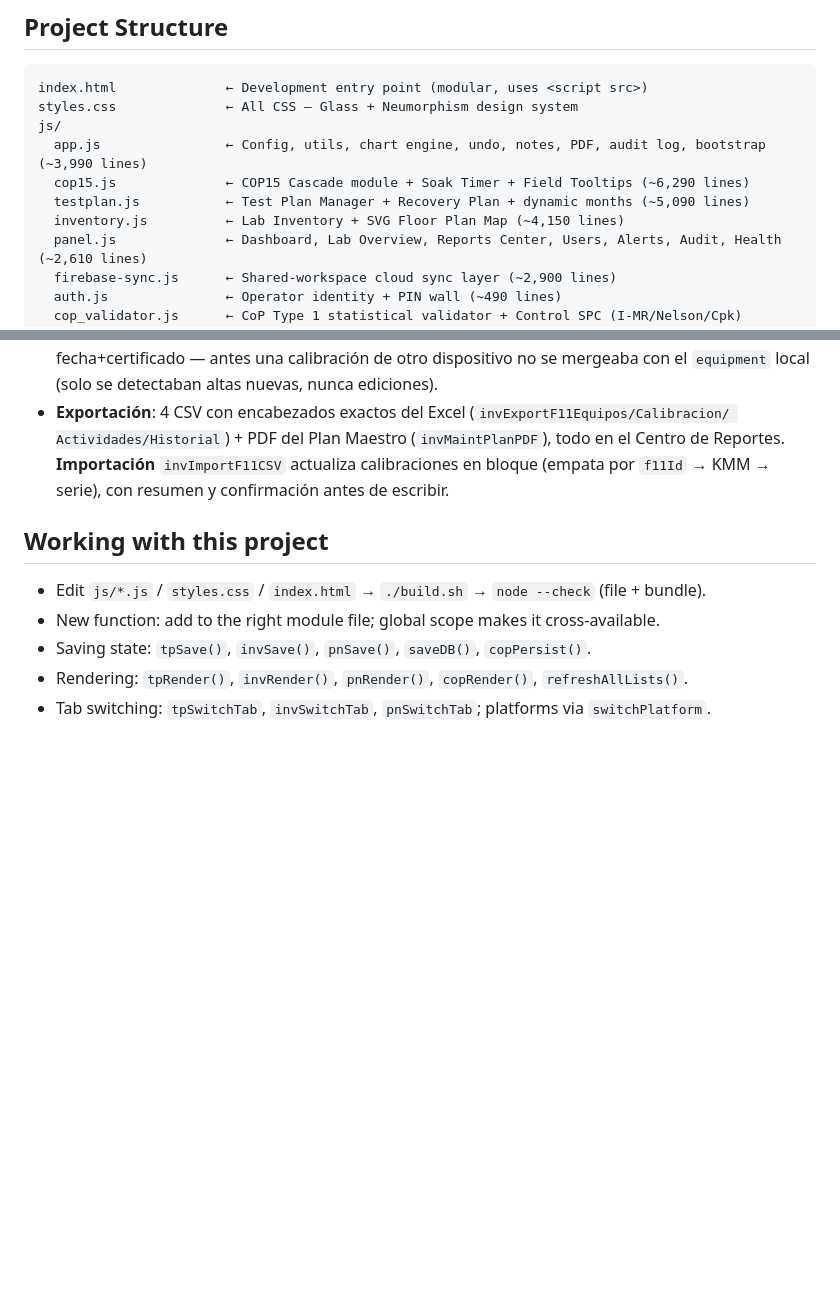
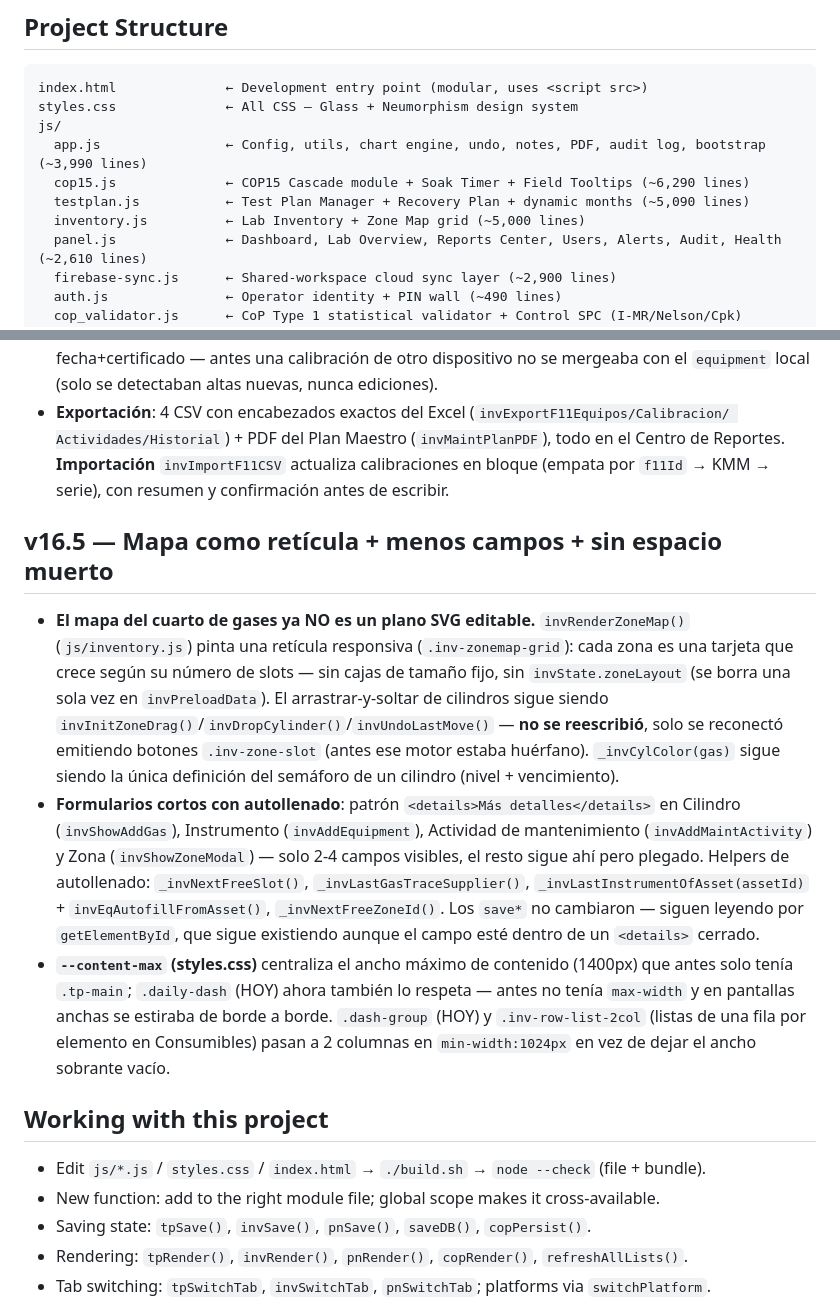
Before and after one commit to jorgenunez0728/Cascade-Project, a Markdown page: CLAUDE.md, 2 parts joined by grey strips. GitHub-like rendering; blank space fills up the shorter version.

```diff
--- a/CLAUDE.md
+++ b/CLAUDE.md
@@ -50,7 +50,7 @@ js/
   app.js                ← Config, utils, chart engine, undo, notes, PDF, audit log, bootstrap (~3,990 lines)
   cop15.js              ← COP15 Cascade module + Soak Timer + Field Tooltips (~6,290 lines)
   testplan.js           ← Test Plan Manager + Recovery Plan + dynamic months (~5,090 lines)
-  inventory.js          ← Lab Inventory + SVG Floor Plan Map (~4,150 lines)
+  inventory.js          ← Lab Inventory + Zone Map grid (~5,000 lines)
   panel.js              ← Dashboard, Lab Overview, Reports Center, Users, Alerts, Audit, Health (~2,610 lines)
   firebase-sync.js      ← Shared-workspace cloud sync layer (~2,900 lines)
   auth.js               ← Operator identity + PIN wall (~490 lines)
@@ -327,6 +327,28 @@ calibración) dentro de Consumibles — sin módulo nuevo, reusa `invState`/`inv
   Reportes. **Importación** `invImportF11CSV` actualiza calibraciones en bloque (empata por
   `f11Id` → KMM → serie), con resumen y confirmación antes de escribir.
 
+## v16.5 — Mapa como retícula + menos campos + sin espacio muerto
+
+- **El mapa del cuarto de gases ya NO es un plano SVG editable.** `invRenderZoneMap()`
+  (`js/inventory.js`) pinta una retícula responsiva (`.inv-zonemap-grid`): cada zona es una
+  tarjeta que crece según su número de slots — sin cajas de tamaño fijo, sin `invState.zoneLayout`
+  (se borra una sola vez en `invPreloadData`). El arrastrar-y-soltar de cilindros sigue siendo
+  `invInitZoneDrag()`/`invDropCylinder()`/`invUndoLastMove()` — **no se reescribió**, solo se
+  reconectó emitiendo botones `.inv-zone-slot` (antes ese motor estaba huérfano). `_invCylColor(gas)`
+  sigue siendo la única definición del semáforo de un cilindro (nivel + vencimiento).
+- **Formularios cortos con autollenado**: patrón `<details>Más detalles</details>` en Cilindro
+  (`invShowAddGas`), Instrumento (`invAddEquipment`), Actividad de mantenimiento
+  (`invAddMaintActivity`) y Zona (`invShowZoneModal`) — solo 2-4 campos visibles, el resto sigue
+  ahí pero plegado. Helpers de autollenado: `_invNextFreeSlot()`, `_invLastGasTraceSupplier()`,
+  `_invLastInstrumentOfAsset(assetId)` + `invEqAutofillFromAsset()`, `_invNextFreeZoneId()`. Los
+  `save*` no cambiaron — siguen leyendo por `getElementById`, que sigue existiendo aunque el campo
+  esté dentro de un `<details>` cerrado.
+- **`--content-max` (styles.css)** centraliza el ancho máximo de contenido (1400px) que antes solo
+  tenía `.tp-main`; `.daily-dash` (HOY) ahora también lo respeta — antes no tenía `max-width` y en
+  pantallas anchas se estiraba de borde a borde. `.dash-group` (HOY) y `.inv-row-list-2col`
+  (listas de una fila por elemento en Consumibles) pasan a 2 columnas en `min-width:1024px` en vez
+  de dejar el ancho sobrante vacío.
+
 ## Working with this project
 
 - Edit `js/*.js` / `styles.css` / `index.html` → `./build.sh` → `node --check` (file + bundle).
```
Also changed, not shown: CHANGELOG.md (+27 -0 lines).
